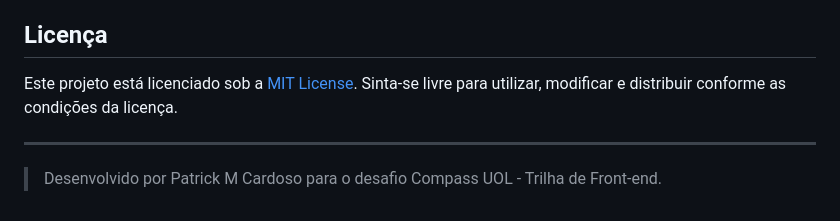
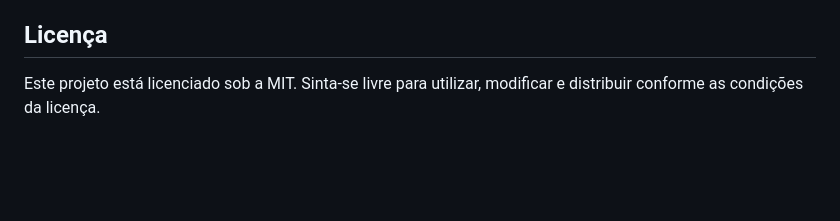
Before and after one commit to PatrickMCardoso/homepage-uol, a Markdown page: README.md, the part around the change. GitHub-like rendering; blank space fills up the shorter version.

```diff
--- a/README.md
+++ b/README.md
@@ -76,8 +76,4 @@ Este projeto não possui API própria. Toda a lógica está implementada no fron
 
 ## Licença
 
-Este projeto está licenciado sob a [MIT License](LICENSE). Sinta-se livre para utilizar, modificar e distribuir conforme as condições da licença.
-
----
-
-> Desenvolvido por Patrick M Cardoso para o desafio Compass UOL - Trilha de Front-end.
+Este projeto está licenciado sob a MIT. Sinta-se livre para utilizar, modificar e distribuir conforme as condições da licença.
```
